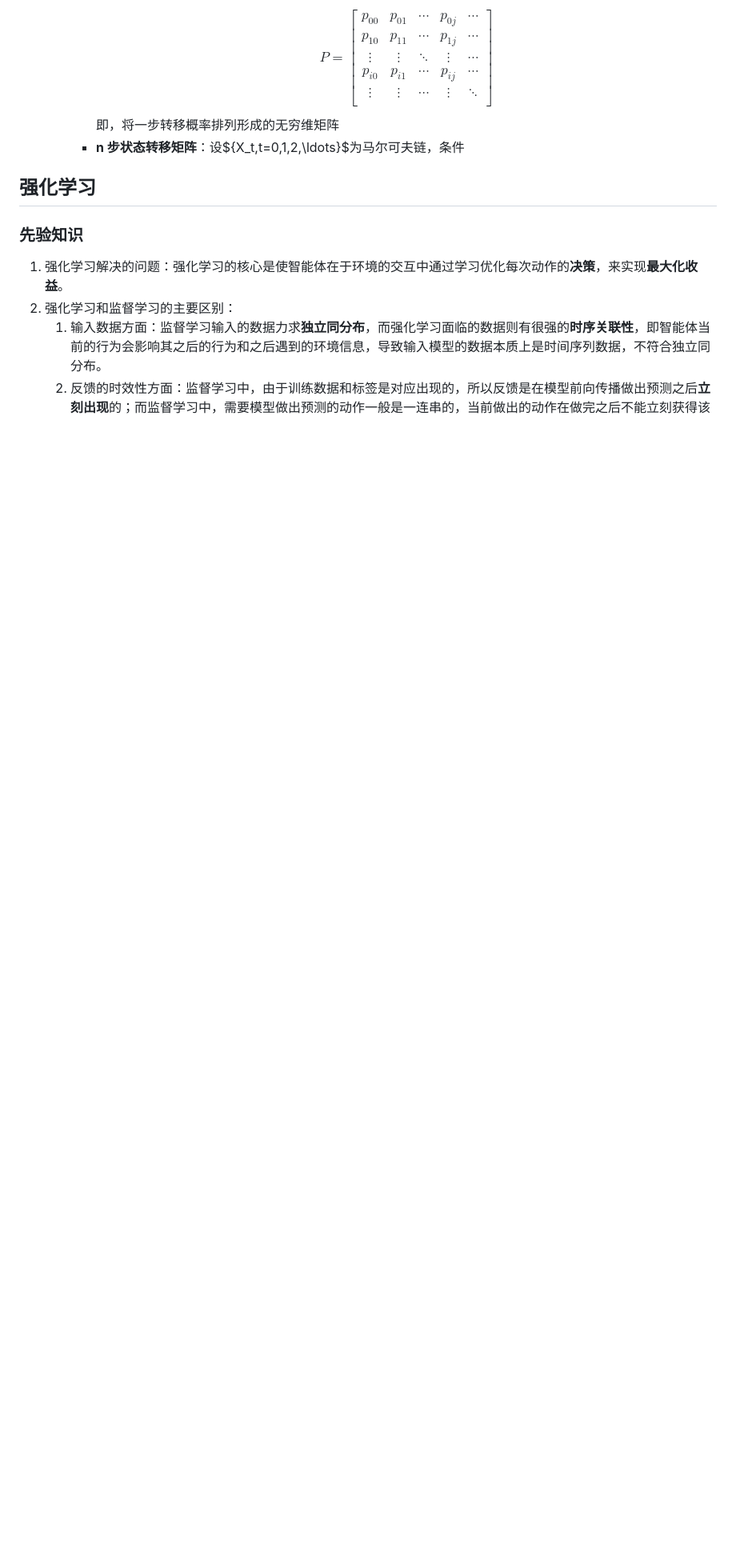
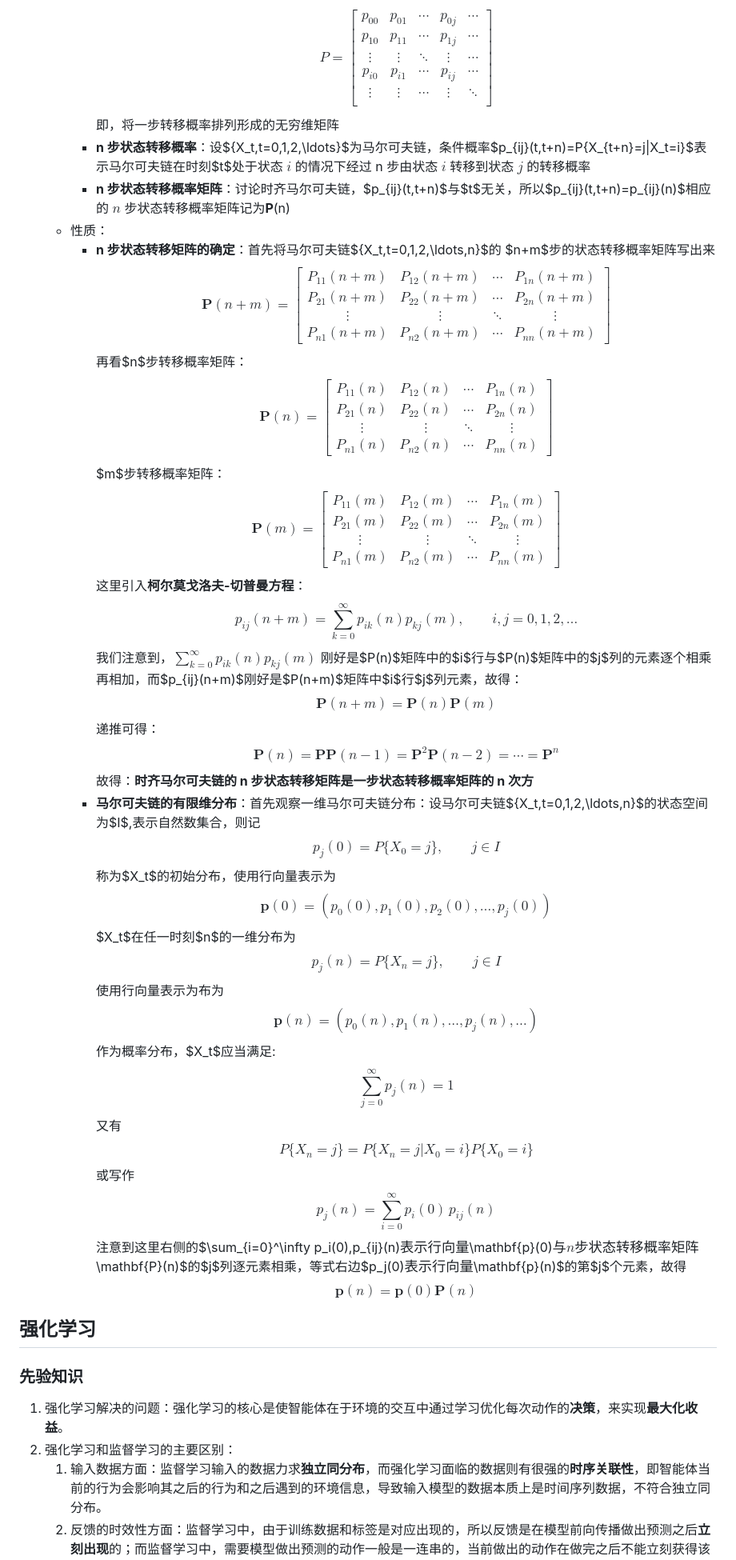
Before and after one commit to future-dream01/DeepLearning_notes, a Markdown page: 各类学习笔记/深度学习.md, the part around the change. Shown: that part at 80% size. Drawn GitHub-style; blank space fills up the shorter version.

Commit message:
补充马尔可夫链

```diff
--- a/各类学习笔记/深度学习.md
+++ b/各类学习笔记/深度学习.md
@@ -783,7 +783,11 @@
      - **马尔可夫链**：状态空间为有限集或可列集的随机过程$\{X_t,t=0,1,2,\ldots\}$,若对于任何一列状态：$i_0,i_1,\ldots,i_{t-1},i,j$，其中$X_t$满足性质：$$P\{X_{t+1}=j|X_0=i_0,\ldots,X_{t-1}=i_{t-1},X_t=i\}=P\{ X_{t+1}=j|X_t=i\}$$则称$\{X_t,t=0,1,2,\ldots\}$为马尔可夫链
      - **一步转移概率**：条件概率$P\{X_{t+1}=j|X_t=i\}$称为马尔可夫链$\{X_t,t=0,1,2,\ldots\}$在$t$时刻从$i$到$j$ 的一步转移概率，当这个概率与$t$无关时，我们称之为**平稳转移概率**，这种马尔可夫链也被称为**时间齐性马尔科夫链**，简称时齐马尔可夫链
      - **转移概率矩阵**：$$P = \begin{bmatrix}p_{00} & p_{01} & \cdots & p_{0j} & \cdots \\p_{10} & p_{11} & \cdots & p_{1j} & \cdots \\ \vdots & \vdots & \ddots & \vdots & \cdots \\ p_{i0} & p_{i1} & \cdots & p_{ij} & \cdots \\ \vdots & \vdots & \cdots & \vdots & \ddots \\\end{bmatrix}$$ 即，将一步转移概率排列形成的无穷维矩阵
-     - **n 步状态转移矩阵**：设$\{X_t,t=0,1,2,\ldots\}$为马尔可夫链，条件
+     - **n 步状态转移概率**：设$\{X_t,t=0,1,2,\ldots\}$为马尔可夫链，条件概率$p_{ij}(t,t+n)=P\{X_{t+n}=j|X_t=i\}$表示马尔可夫链在时刻$t$处于状态 $i$ 的情况下经过 n 步由状态 $i$ 转移到状态 $j$ 的转移概率
+     - **n 步状态转移概率矩阵**：讨论时齐马尔可夫链，$p_{ij}(t,t+n)$与$t$无关，所以$p_{ij}(t,t+n)=p_{ij}(n)$相应的 $n$ 步状态转移概率矩阵记为**P**(n)
+   - 性质：
+     - **n 步状态转移矩阵的确定**：首先将马尔可夫链$\{X_t,t=0,1,2,\ldots,n\}$的 $n+m$步的状态转移概率矩阵写出来$$\mathbf{P}(n+m) = \begin{bmatrix}P_{11}(n+m) & P_{12}(n+m) & \cdots & P_{1n}(n+m) \\ P_{21}(n+m) & P_{22}(n+m) & \cdots & P_{2n}(n+m) \\ \vdots & \vdots & \ddots & \vdots \\ P_{n1}(n+m) & P_{n2}(n+m) & \cdots & P_{nn}(n+m) \end{bmatrix}$$再看$n$步转移概率矩阵：$$\mathbf{P}(n) = \begin{bmatrix}P_{11}(n) & P_{12}(n) & \cdots & P_{1n}(n) \\ P_{21}(n) & P_{22}(n) & \cdots & P_{2n}(n) \\ \vdots & \vdots & \ddots & \vdots \\ P_{n1}(n) & P_{n2}(n) & \cdots & P_{nn}(n) \end{bmatrix}$$ $m$步转移概率矩阵：$$\mathbf{P}(m) = \begin{bmatrix}P_{11}(m) & P_{12}(m) & \cdots & P_{1n}(m) \\ P_{21}(m) & P_{22}(m) & \cdots & P_{2n}(m) \\ \vdots & \vdots & \ddots & \vdots \\ P_{n1}(m) & P_{n2}(m) & \cdots & P_{nn}(m) \end{bmatrix}$$这里引入**柯尔莫戈洛夫-切普曼方程**：$$p_{ij}(n+m)=	\sum_{k=0}^{\infty}p_{ik}(n)p_{kj}(m),\qquad i,j=0,1,2,\ldots$$我们注意到，$\sum_{k=0}^{\infty}p_{ik}(n)p_{kj}(m)$ 刚好是$P(n)$矩阵中的$i$行与$P(n)$矩阵中的$j$列的元素逐个相乘再相加，而$p_{ij}(n+m)$刚好是$P(n+m)$矩阵中$i$行$j$列元素，故得：$$\mathbf{P}(n+m)=\mathbf{P}(n)\mathbf{P}(m)$$递推可得：$$\mathbf{P}(n)=\mathbf{P}\mathbf{P}(n-1)=\mathbf{P}^2\mathbf{P}(n-2)=\cdots=\mathbf{P}^n$$故得：**时齐马尔可夫链的 n 步状态转移矩阵是一步状态转移概率矩阵的 n 次方**
+     - **马尔可夫链的有限维分布**：首先观察一维马尔可夫链分布：设马尔可夫链$\{X_t,t=0,1,2,\ldots,n\}$的状态空间为$I$,表示自然数集合，则记$$p_{j}(0)=P\{X_0=j\},\qquad j\in I$$称为$X_t$的初始分布，使用行向量表示为$$\mathbf{p}(0)=(p_0(0),p_1(0),p_2(0),\ldots,p_j(0))$$  $X_t$在任一时刻$n$的一维分布为$$p_{j}(n)=P\{X_n=j\},\qquad j\in I$$使用行向量表示为布为$$\mathbf{p}(n)=(p_0(n),p_1(n),\ldots,p_j(n),\ldots)$$作为概率分布，$X_t$应当满足:$$\sum_{j=0}^\infty p_j(n)=1$$又有$$P\{X_n=j\}=P\{X_n=j|X_0=i\}P\{X_0=i\}$$  或写作$$p_j(n)=\sum_{i=0}^\infty p_i(0)\,p_{ij}(n)$$注意到这里右侧的$\sum_{i=0}^\infty p_i(0)\,p_{ij}(n)$表示行向量$\mathbf{p}(0)$与 n步状态转移概率矩阵$\mathbf{P}(n)$的$j$列逐元素相乘，等式右边$p_j(0)$表示行向量$\mathbf{p}(n)$的第$j$个元素，故得$$\mathbf{p}(n)=\mathbf{p}(0)\mathbf{P}(n)$$
 
 
 ## 强化学习
```
